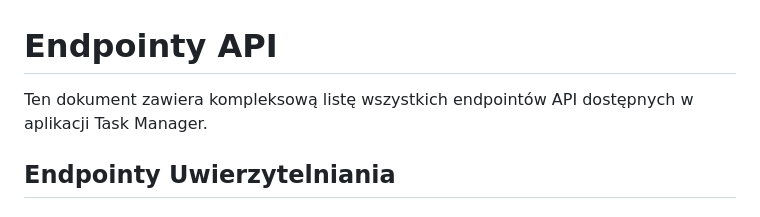
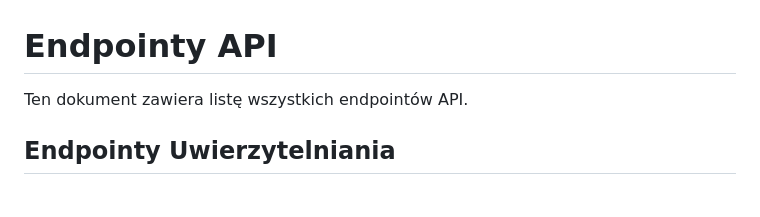
Before and after one commit to Sackenn/PAI-Projekt, a Markdown page: API ENDPOINTS.md, the part around the change. Drawn GitHub-style.

```diff
--- a/API ENDPOINTS.md
+++ b/API ENDPOINTS.md
@@ -1,6 +1,6 @@
 # Endpointy API
 
-Ten dokument zawiera kompleksową listę wszystkich endpointów API dostępnych w aplikacji Task Manager.
+Ten dokument zawiera listę wszystkich endpointów API.
 
 ## Endpointy Uwierzytelniania
 
```
